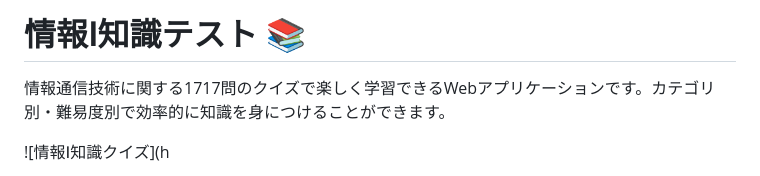
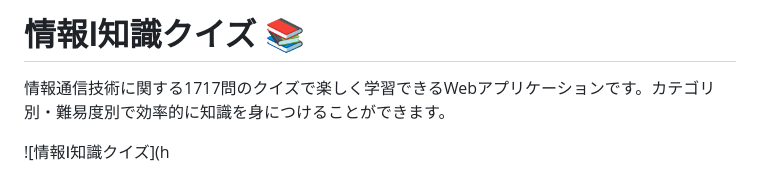
Before and after one commit to ReoShiozawa/-, a Markdown page: README.md, the part around the change. GitHub-like rendering.

```diff
--- a/README.md
+++ b/README.md
@@ -1,4 +1,4 @@
-# 情報Ⅰ知識テスト 📚
+# 情報Ⅰ知識クイズ 📚
 
 情報通信技術に関する1717問のクイズで楽しく学習できるWebアプリケーションです。カテゴリ別・難易度別で効率的に知識を身につけることができます。
 
```
